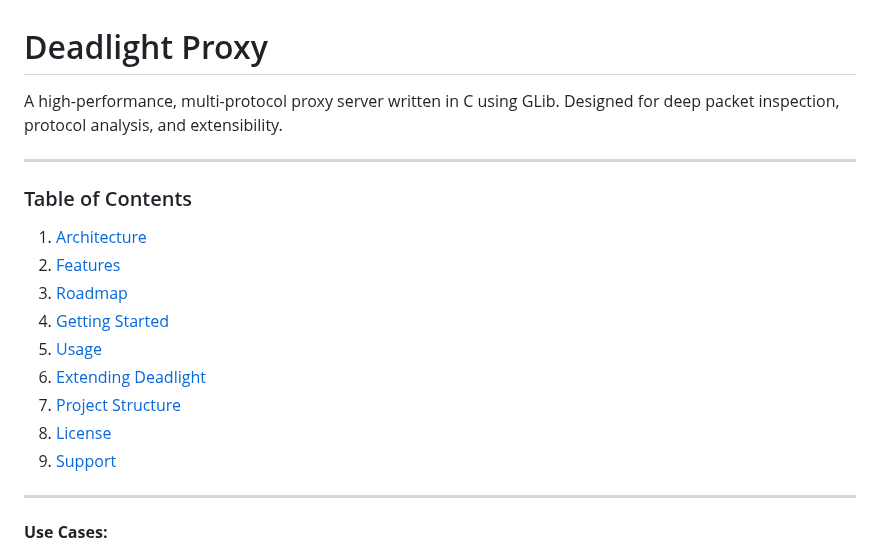
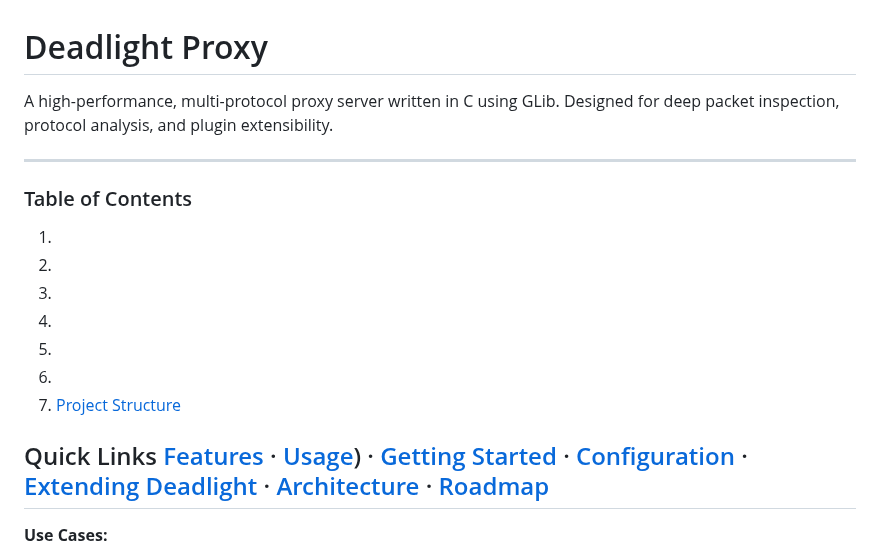
Before and after one commit to gnarzilla/proxy.deadlight, a Markdown page: README.md, the part around the change. Drawn GitHub-style.

```diff
--- a/README.md
+++ b/README.md
@@ -1,21 +1,21 @@
 # Deadlight Proxy
 
 A high-performance, multi-protocol proxy server written in C using GLib.
-Designed for deep packet inspection, protocol analysis, and extensibility.
+Designed for deep packet inspection, protocol analysis, and plugin extensibility.
 
 ---
 
 ### Table of Contents
-1.  [Architecture](#architecture)
-2.  [Features](#features)
-3.  [Roadmap](#roadmap)
-4.  [Getting Started](#getting-started)
-5.  [Usage](#usage)
-6.  [Extending Deadlight](#extending-deadlight)
+1.
+2.
+3.
+4.
+5.
+6.
 7.  [Project Structure](#project-structure)
-8.  [License](#license)
-9.  [Support](#support)
 
+Quick Links
+[Features](#features) ·  [Usage](#usage)) · [Getting Started](#getting-started) · [Configuration](#configuration) · [Extending Deadlight](#extending-deadlight) · [Architecture](#architecture) · [Roadmap](#roadmap)
 ---
 
 **Use Cases:**
```
